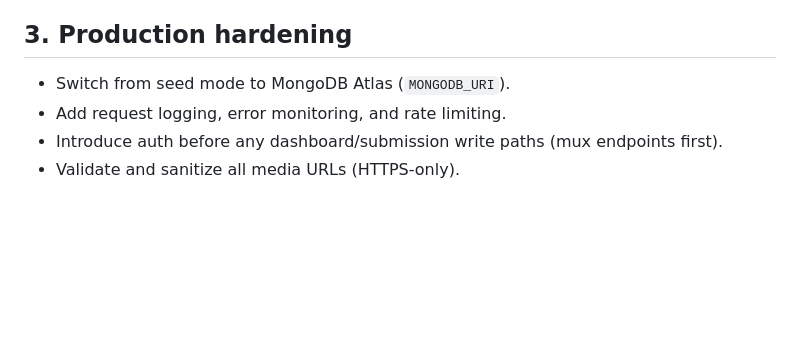
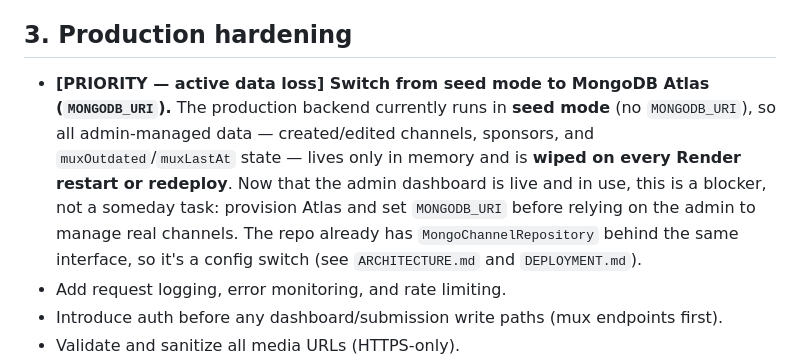
Before and after one commit to brandcoded/wave-palace, a Markdown page: docs/MVP_TO_LAUNCH_ROADMAP.md, the part around the change. Rendered like a GitHub page; blank space fills up the shorter version.

Commit message:
roadmap: elevate Mongo migration to priority (seed mode = active admin data loss)

```diff
--- a/docs/MVP_TO_LAUNCH_ROADMAP.md
+++ b/docs/MVP_TO_LAUNCH_ROADMAP.md
@@ -43,7 +43,15 @@ Each slice ships with UI, API, tests, and docs.
 
 ## 3. Production hardening
 
-- Switch from seed mode to MongoDB Atlas (`MONGODB_URI`).
+- **[PRIORITY — active data loss] Switch from seed mode to MongoDB Atlas
+  (`MONGODB_URI`).** The production backend currently runs in **seed mode**
+  (no `MONGODB_URI`), so all admin-managed data — created/edited channels,
+  sponsors, and `muxOutdated`/`muxLastAt` state — lives only in memory and is
+  **wiped on every Render restart or redeploy**. Now that the admin dashboard is
+  live and in use, this is a blocker, not a someday task: provision Atlas and set
+  `MONGODB_URI` before relying on the admin to manage real channels. The repo
+  already has `MongoChannelRepository` behind the same interface, so it's a
+  config switch (see `ARCHITECTURE.md` and `DEPLOYMENT.md`).
 - Add request logging, error monitoring, and rate limiting.
 - Introduce auth before any dashboard/submission write paths (mux endpoints first).
 - Validate and sanitize all media URLs (HTTPS-only).
```
